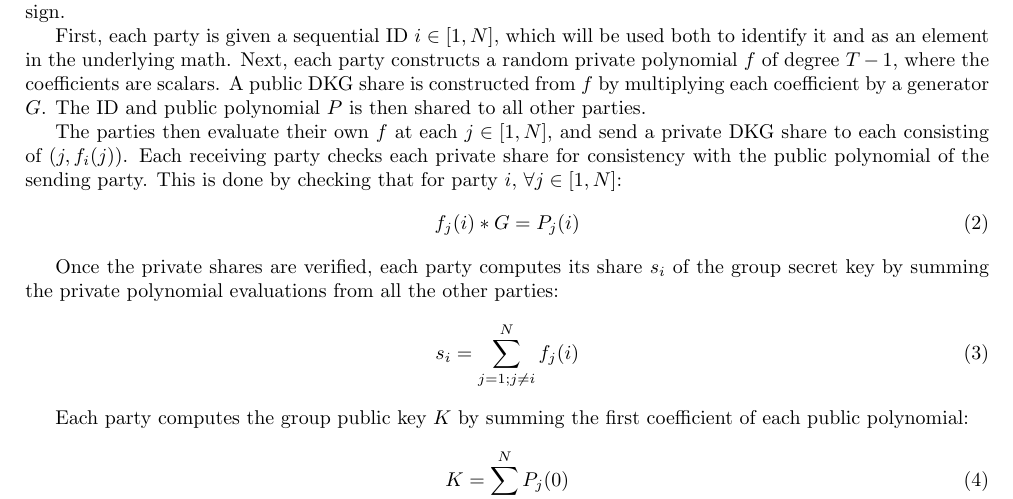
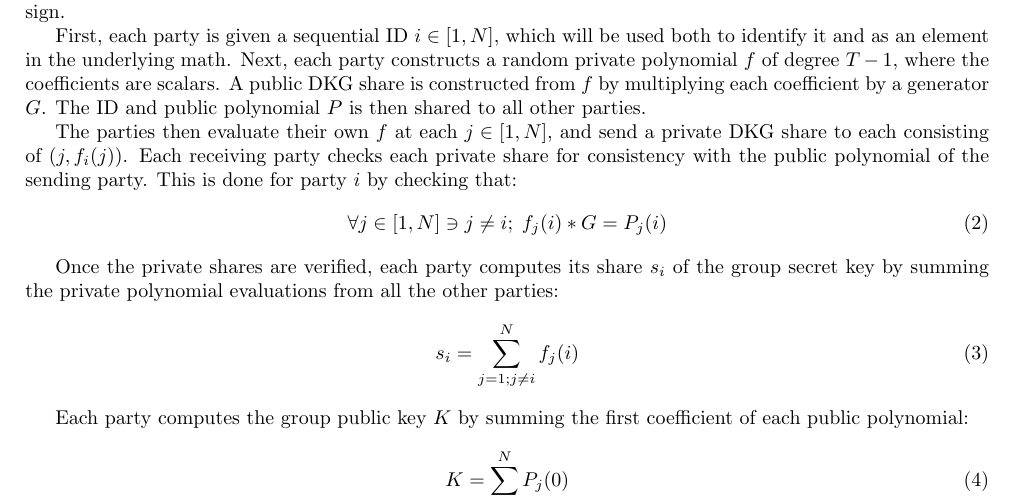
Before and after one commit to Trust-Machines/wsts, a LaTeX document (wtf.tex): part of page 3 of 6, cut so that both start at the same text. Compiled offline with pdfLaTeX.

Commit message:
move bounds into equation line

```diff
--- a/wtf.tex
+++ b/wtf.tex
@@ -158,9 +158,9 @@ Remember that in polynomial interpolation, you need $k+1$ points to interpolate
 
 First, each party is given a sequential ID $i \in [1, N]$, which will be used both to identify it and as an element in the underlying math.  Next, each party constructs a random private polynomial $f$ of degree $T-1$, where the coefficients are scalars.  A public DKG share is constructed from $f$ by multiplying each coefficient by a generator $G$.  The ID and public polynomial $P$ is then shared to all other parties.
 
-The parties then evaluate their own $f$ at each $j \in [1,N]$, and send a private DKG share to each consisting of $(j, f_i(j))$.  Each receiving party checks each private share for consistency with the public polynomial of the sending party.  This is done by checking that for party $i$, $\forall j \in [1,N]$:
+The parties then evaluate their own $f$ at each $j \in [1,N]$, and send a private DKG share to each consisting of $(j, f_i(j))$.  Each receiving party checks each private share for consistency with the public polynomial of the sending party.  This is done for party $i$ by checking that:
 \begin{align}
-  f_j(i) * G = P_j(i)
+  \forall j \in [1,N] \ni j \neq i;\;f_j(i) * G = P_j(i)
 \end{align}
 
 Once the private shares are verified, each party computes its share $s_i$ of the group secret key by summing the private polynomial evaluations from all the other parties:
```
